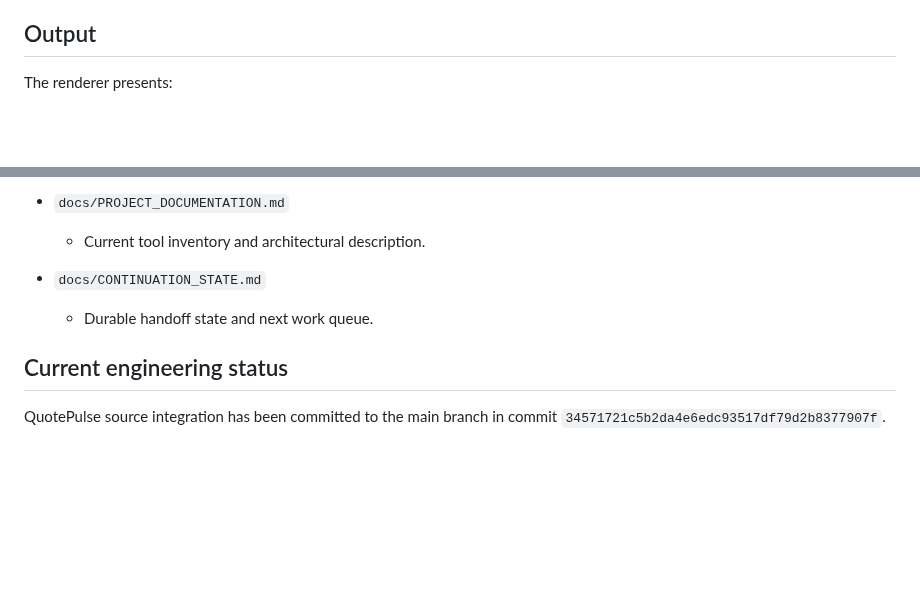
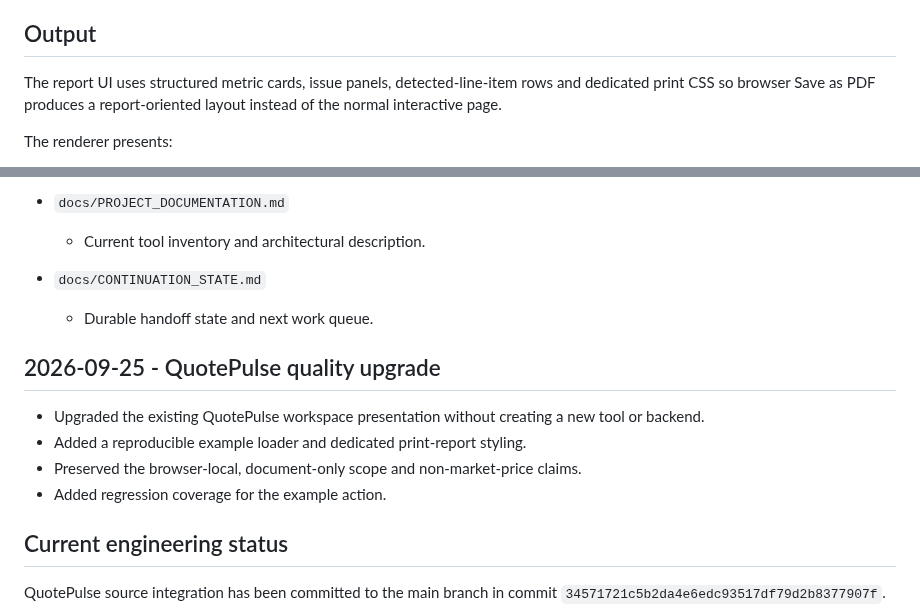
Before and after one commit to Srjp2004/utility-hub, a Markdown page: docs/QUOTE_PULSE.md, 2 parts joined by grey strips. GitHub-like rendering; blank space fills up the shorter version.

Commit message:
docs: document QuotePulse quality upgrade

```diff
--- a/docs/QUOTE_PULSE.md
+++ b/docs/QUOTE_PULSE.md
@@ -40,6 +40,8 @@ The current analyzer can detect or estimate:
 13. A negotiation-message draft containing questions derived from the detected issues.
 
 ## Output
+
+The report UI uses structured metric cards, issue panels, detected-line-item rows and dedicated print CSS so browser Save as PDF produces a report-oriented layout instead of the normal interactive page.
 
 The renderer presents:
 
@@ -120,6 +122,12 @@ QuotePulse must not:
 - `docs/CONTINUATION_STATE.md`
   - Durable handoff state and next work queue.
 
+## 2026-09-25 - QuotePulse quality upgrade
+- Upgraded the existing QuotePulse workspace presentation without creating a new tool or backend.
+- Added a reproducible example loader and dedicated print-report styling.
+- Preserved the browser-local, document-only scope and non-market-price claims.
+- Added regression coverage for the example action.
+
 ## Current engineering status
 
 QuotePulse source integration has been committed to the main branch in commit `34571721c5b2da4e6edc93517df79d2b8377907f`.
```
